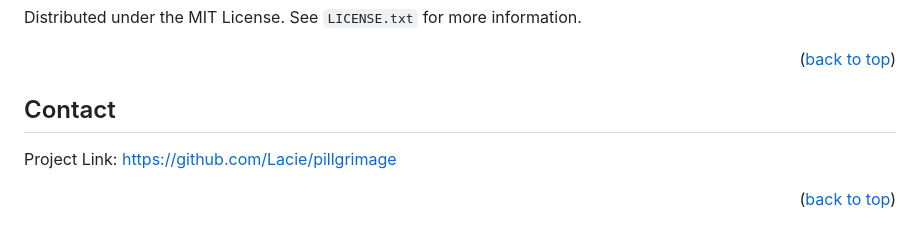
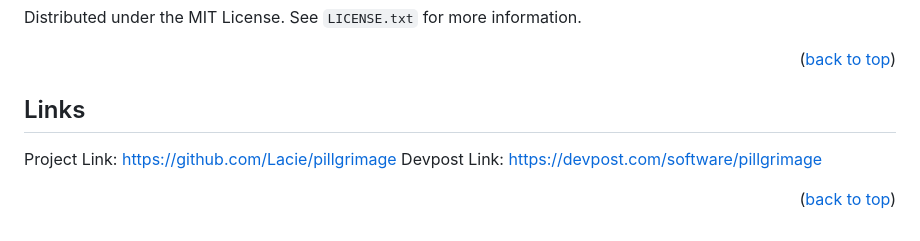
Before and after one commit to Lacie/pillgrimage, a Markdown page: README.md, the part around the change. Rendered like a GitHub page.

Commit message:
Add Devpost links to README
Added project and Devpost links to the README.

```diff
--- a/README.md
+++ b/README.md
@@ -127,9 +127,10 @@ Distributed under the MIT License. See `LICENSE.txt` for more information.
 
 <!-- CONTACT -->
 
-## Contact
+## Links
 
 Project Link: [https://github.com/Lacie/pillgrimage](https://github.com/Lacie/pillgrimage)
+Devpost Link: [https://devpost.com/software/pillgrimage](https://devpost.com/software/pillgrimage)
 
 <p align="right">(<a href="#readme-top">back to top</a>)</p>
 
```
